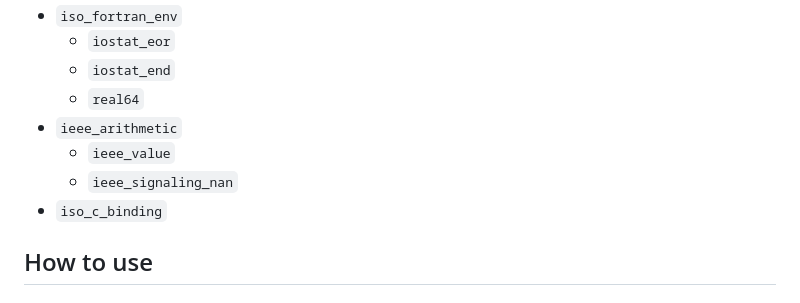
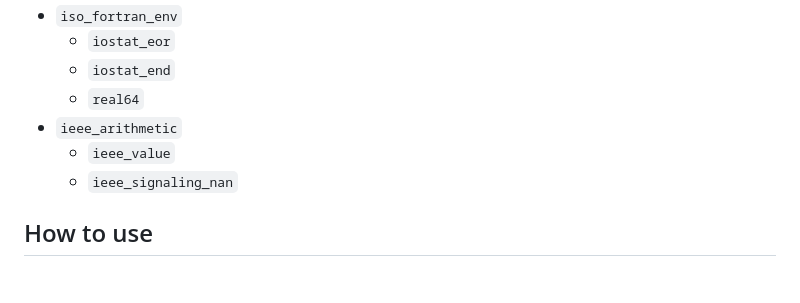
Before and after one commit to DSCF-1224/gmsh_msh1_reader_fortran, a Markdown page: README.md, the part around the change. Drawn GitHub-style.

Commit message:
ReadMe: remove unused iso_c_binding module

```diff
--- a/README.md
+++ b/README.md
@@ -21,7 +21,6 @@ Support for the following intrinsic modules:
 - `ieee_arithmetic`
   - `ieee_value`
   - `ieee_signaling_nan`
-- `iso_c_binding`
 
 ## How to use
 
```
